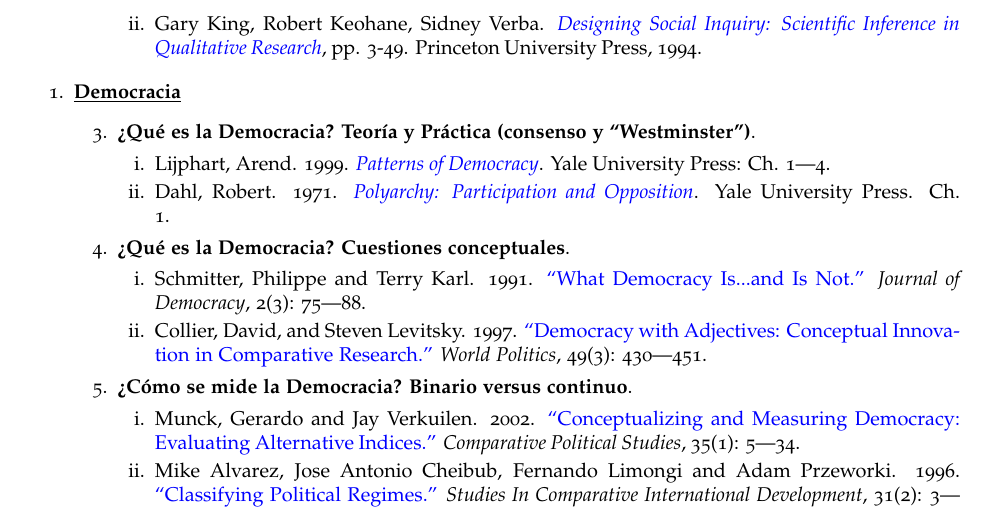
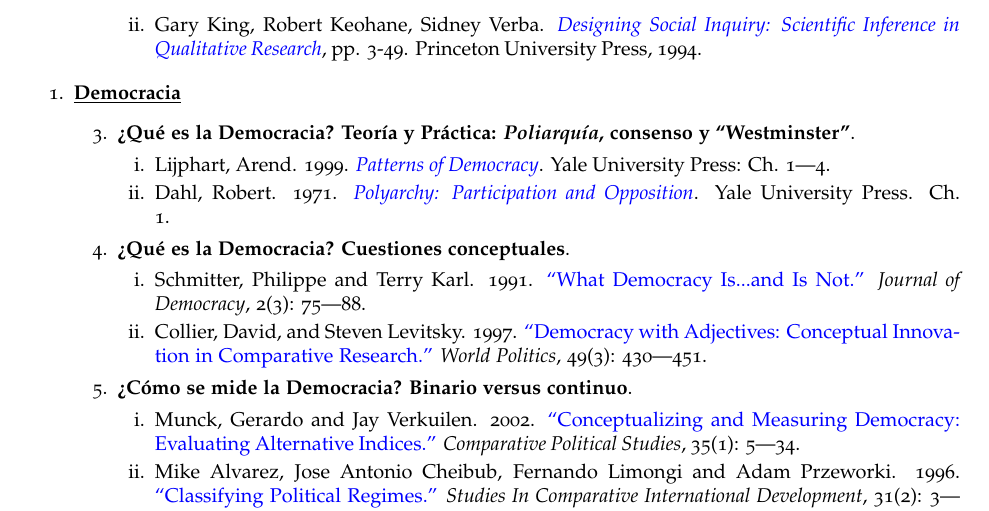
Before and after one commit to hbahamonde/Ciencia_Politica_I, a LaTeX document (Bahamonde_Ciencia_Politica_I.tex): part of page 6 of 12, cut so that both start at the same text. The pictures show the PDF file Bahamonde_Ciencia_Politica_I.pdf that the author committed with the source.

Commit message:
cambia subtitulo a clase

```diff
--- a/Bahamonde_Ciencia_Politica_I.tex
+++ b/Bahamonde_Ciencia_Politica_I.tex
@@ -415,7 +415,7 @@
 		\item {\bf \underline{Democracia}}
 			\begin{enumerate}
 
-				\item[3.] {\bf ¿Qu\'e es la Democracia? Teor\'ia y Pr\'actica (consenso y ``Westminster'')}.
+				\item[3.] {\bf ¿Qu\'e es la Democracia? Teor\'ia y Pr\'actica: \emph{Poliarqu\'ia}, consenso y ``Westminster''}.
 					\begin{enumerate}
 						\item Lijphart, Arend. 1999. \href{https://github.com/hbahamonde/Ciencia_Politica_I/raw/master/Readings/Lijphart.pdf}{\emph{Patterns of Democracy}}. Yale University Press: Ch. 1---4.\phantom{\textcite{Lijphart2012}}
 						\item Dahl, Robert. 1971. \href{https://github.com/hbahamonde/Ciencia_Politica_I/raw/master/Readings/Polyarchy.pdf}{\emph{Polyarchy: Participation and Opposition}}. Yale University Press. Ch. 1.\phantom{\textcite{Dahl1971}}
```
Also changed, not shown: Bahamonde_Ciencia_Politica_I.pdf.
